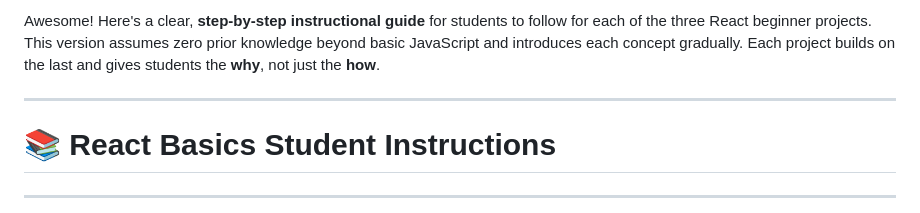
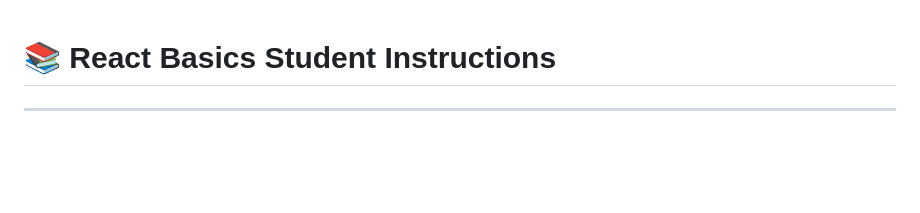
Before and after one commit to Stevenhulse14/node-express-mongodb, a Markdown page: node-express-mongodb-unit-05-addition-assignments/react-frontend-introduction-beginner-friendly/README.md, the part around the change. GitHub-like rendering; blank space fills up the shorter version.

```diff
--- a/node-express-mongodb-unit-05-addition-assignments/react-frontend-introduction-beginner-friendly/README.md
+++ b/node-express-mongodb-unit-05-addition-assignments/react-frontend-introduction-beginner-friendly/README.md
@@ -1,6 +1,4 @@
-Awesome! Here's a clear, **step-by-step instructional guide** for students to follow for each of the three React beginner projects. This version assumes zero prior knowledge beyond basic JavaScript and introduces each concept gradually. Each project builds on the last and gives students the **why**, not just the **how**.
 
----
 
 # 📚 React Basics Student Instructions
 
```
